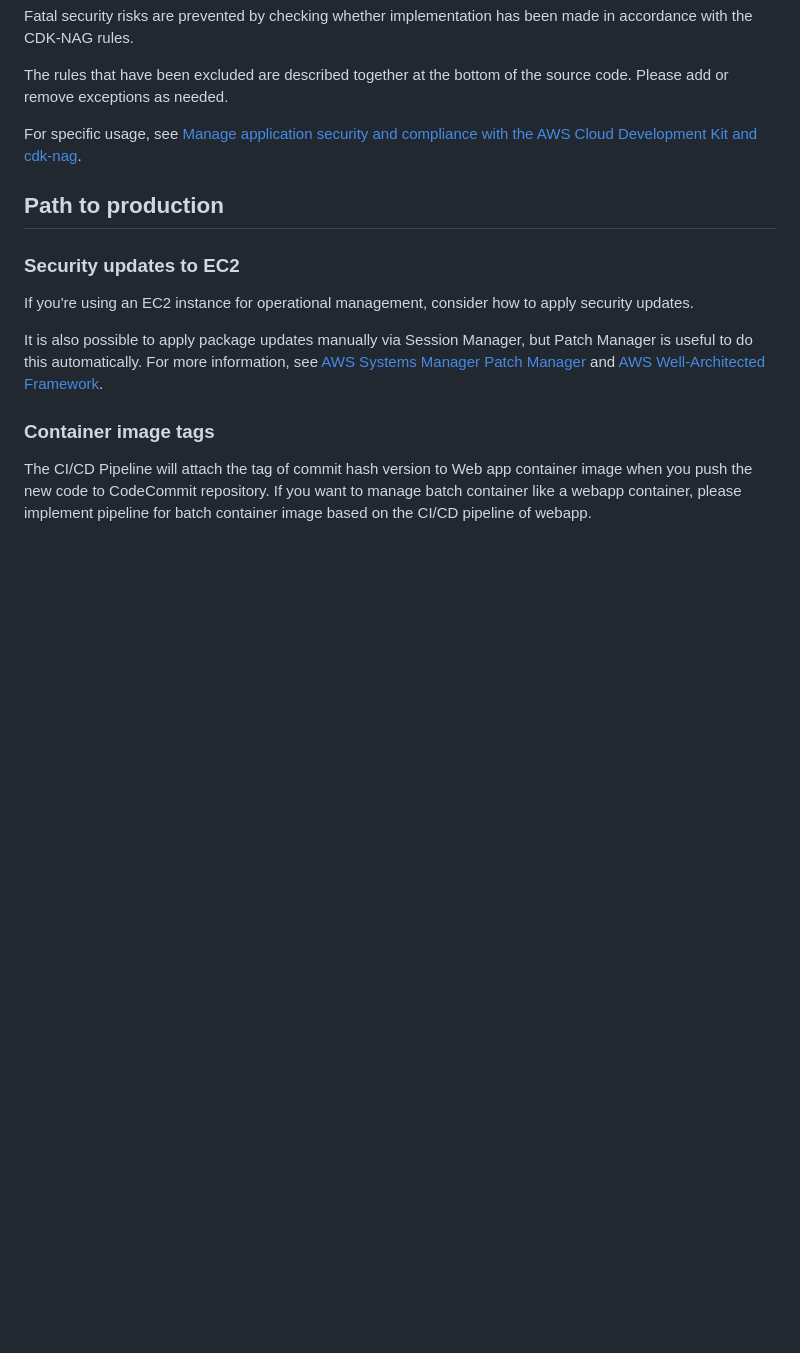
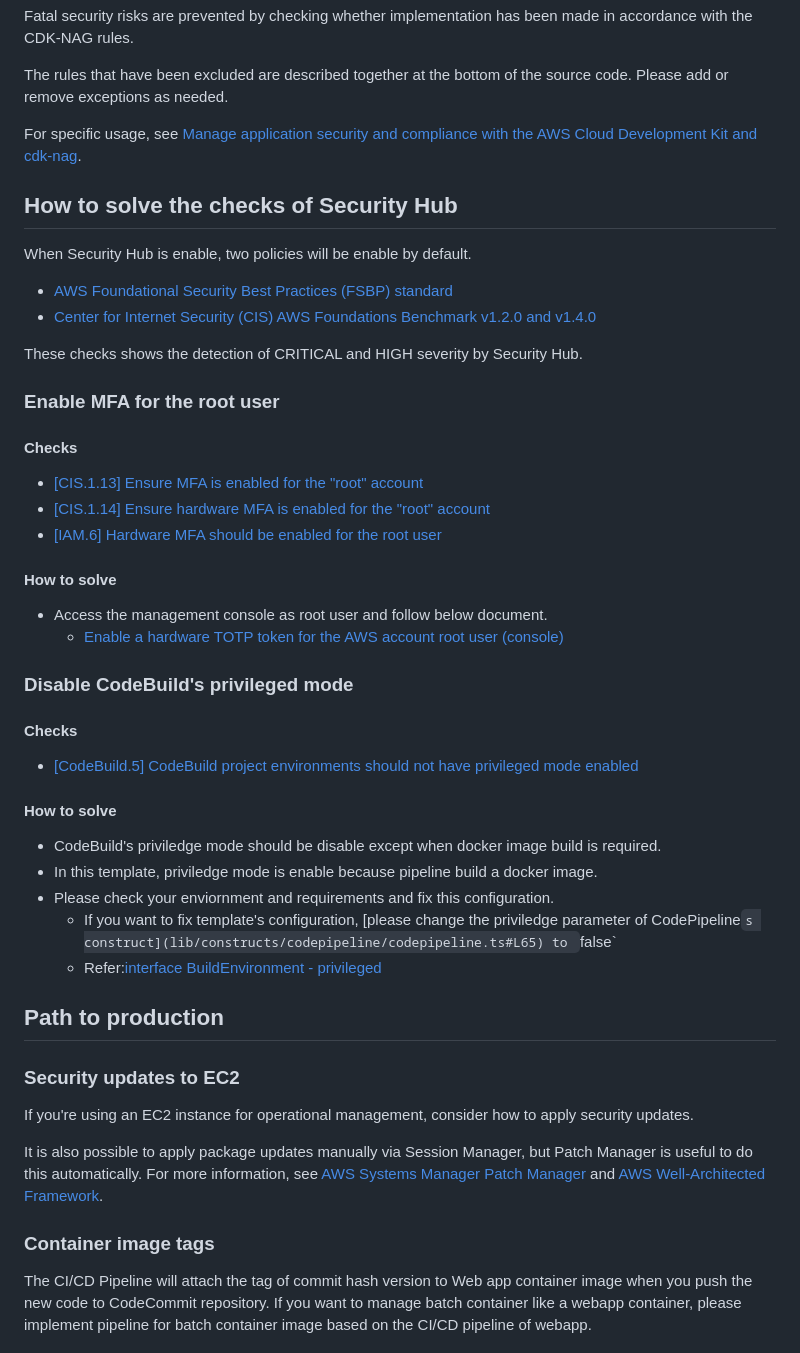
Before and after one commit to aws-samples/template-for-closed-network-system-workloads-on-aws, a Markdown page: infra/README.md, the part around the change. Drawn GitHub-style; blank space fills up the shorter version.

Commit message:
Add documents

```diff
--- a/infra/README.md
+++ b/infra/README.md
@@ -186,6 +186,42 @@ The rules that have been excluded are described together at the bottom of the so
 
 For specific usage, see [Manage application security and compliance with the AWS Cloud Development Kit and cdk-nag](https://aws.amazon.com/jp/blogs/news/manage-application-security-and-compliance-with-the-aws-cloud-development-kit-and-cdk-nag/).
 
+## How to solve the checks of Security Hub
+
+When Security Hub is enable, two policies will be enable by default.
+
+- [AWS Foundational Security Best Practices (FSBP) standard](https://docs.aws.amazon.com/securityhub/latest/userguide/fsbp-standard.html)
+- [Center for Internet Security (CIS) AWS Foundations Benchmark v1.2.0 and v1.4.0](https://docs.aws.amazon.com/ja_jp/securityhub/latest/userguide/cis-aws-foundations-benchmark.html)
+
+These checks shows the detection of CRITICAL and HIGH severity by Security Hub.
+
+### Enable MFA for the root user
+
+#### Checks
+
+- [[CIS.1.13] Ensure MFA is enabled for the "root" account](https://docs.aws.amazon.com/securityhub/latest/userguide/securityhub-cis-controls.html#securityhub-cis-controls-1.13)
+- [[CIS.1.14] Ensure hardware MFA is enabled for the "root" account](https://docs.aws.amazon.com/securityhub/latest/userguide/securityhub-cis-controls.html#securityhub-cis-controls-1.14)
+- [[IAM.6] Hardware MFA should be enabled for the root user](https://docs.aws.amazon.com/securityhub/latest/userguide/securityhub-standards-fsbp-controls.html#fsbp-iam-6)
+
+#### How to solve
+
+- Access the management console as root user and follow below document.
+  - [Enable a hardware TOTP token for the AWS account root user (console)](https://docs.aws.amazon.com/IAM/latest/UserGuide/id_credentials_mfa_enable_physical.html#enable-hw-mfa-for-root)
+
+### Disable CodeBuild's privileged mode
+
+#### Checks
+
+- [[CodeBuild.5] CodeBuild project environments should not have privileged mode enabled](https://docs.aws.amazon.com/securityhub/latest/userguide/securityhub-standards-fsbp-controls.html#fsbp-codebuild-5)
+
+#### How to solve
+
+- CodeBuild's priviledge mode should be disable except when docker image build is required.
+- In this template, priviledge mode is enable because pipeline build a docker image.
+- Please check your enviornment and requirements and fix this configuration.
+  - If you want to fix template's configuration, [please change the priviledge parameter of CodePipeline`s construct](lib/constructs/codepipeline/codepipeline.ts#L65) to `false`
+  - Refer:[interface BuildEnvironment - privileged](https://docs.aws.amazon.com/cdk/api/v1/docs/@aws-cdk_aws-codebuild.BuildEnvironment.html#privileged)
+
 ## Path to production
 
 ### Security updates to EC2
```
Also changed, not shown: infra/README_ja.md (+36 -2 lines).
